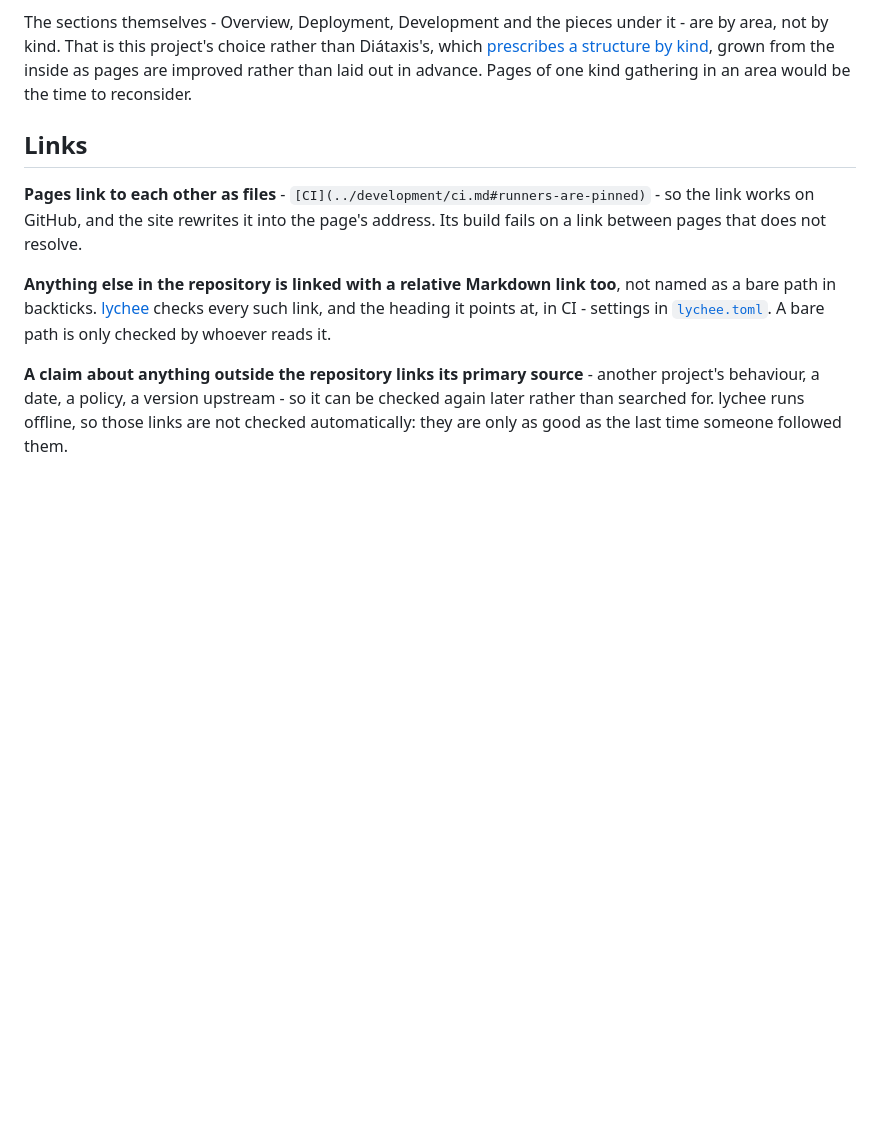
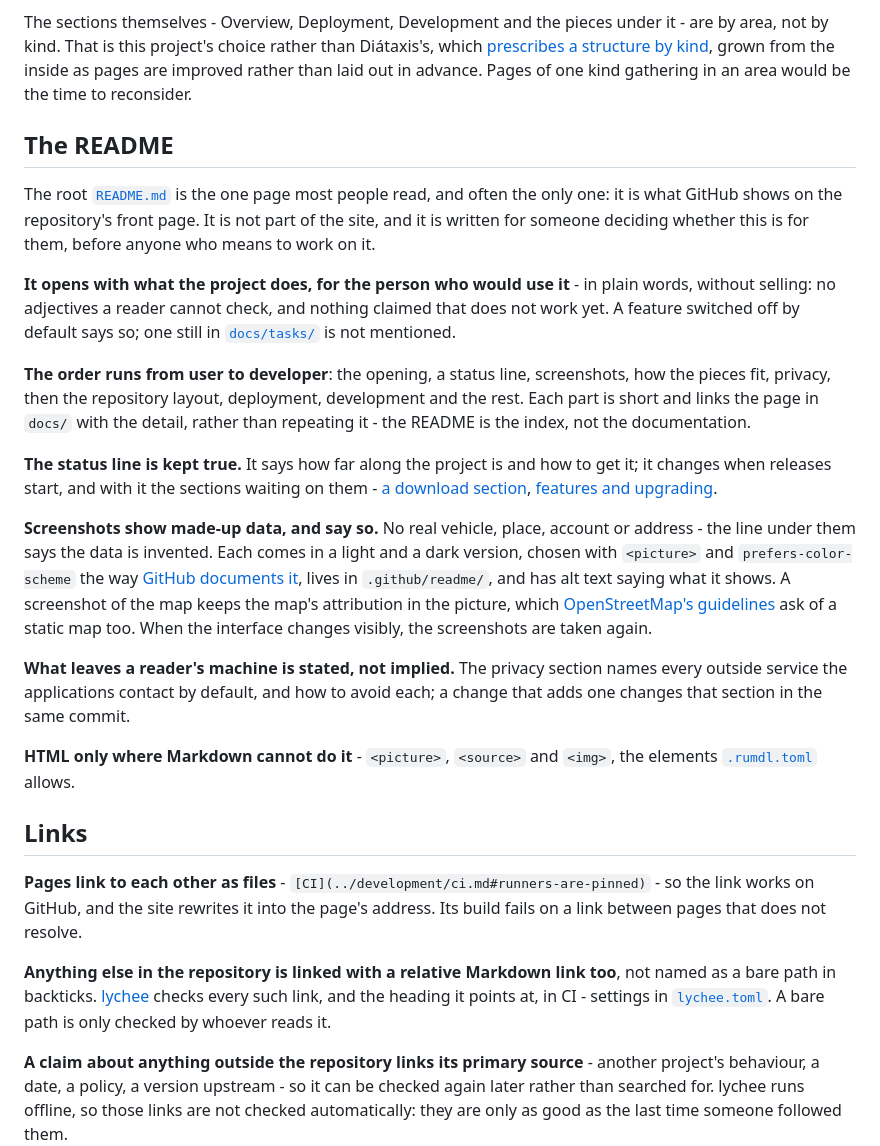
Before and after one commit to matus-barta/car_sensors, a Markdown page: docs/development/writing-documentation.md, the part around the change. Drawn GitHub-style; blank space fills up the shorter version.

```diff
--- a/docs/development/writing-documentation.md
+++ b/docs/development/writing-documentation.md
@@ -31,6 +31,22 @@ Steps and the reasons for them go on separate pages that link to each other. A h
 
 The sections themselves - Overview, Deployment, Development and the pieces under it - are by area, not by kind. That is this project's choice rather than Diátaxis's, which [prescribes a structure by kind](https://diataxis.fr/how-to-use-diataxis/), grown from the inside as pages are improved rather than laid out in advance. Pages of one kind gathering in an area would be the time to reconsider.
 
+## The README
+
+The root [`README.md`](../../README.md) is the one page most people read, and often the only one: it is what GitHub shows on the repository's front page. It is not part of the site, and it is written for someone deciding whether this is for them, before anyone who means to work on it.
+
+**It opens with what the project does, for the person who would use it** - in plain words, without selling: no adjectives a reader cannot check, and nothing claimed that does not work yet. A feature switched off by default says so; one still in [`docs/tasks/`](../tasks/README.md) is not mentioned.
+
+**The order runs from user to developer**: the opening, a status line, screenshots, how the pieces fit, privacy, then the repository layout, deployment, development and the rest. Each part is short and links the page in `docs/` with the detail, rather than repeating it - the README is the index, not the documentation.
+
+**The status line is kept true.** It says how far along the project is and how to get it; it changes when releases start, and with it the sections waiting on them - [a download section](../tasks/add-a-download-section-to-the-readme-once-there-are-releases.md), [features and upgrading](../tasks/add-features-and-upgrading-sections-to-the-readme.md).
+
+**Screenshots show made-up data, and say so.** No real vehicle, place, account or address - the line under them says the data is invented. Each comes in a light and a dark version, chosen with `<picture>` and `prefers-color-scheme` the way [GitHub documents it](https://docs.github.com/en/get-started/writing-on-github/getting-started-with-writing-and-formatting-on-github/quickstart-for-writing-on-github), lives in `.github/readme/`, and has alt text saying what it shows. A screenshot of the map keeps the map's attribution in the picture, which [OpenStreetMap's guidelines](https://osmfoundation.org/wiki/Licence/Attribution_Guidelines) ask of a static map too. When the interface changes visibly, the screenshots are taken again.
+
+**What leaves a reader's machine is stated, not implied.** The privacy section names every outside service the applications contact by default, and how to avoid each; a change that adds one changes that section in the same commit.
+
+**HTML only where Markdown cannot do it** - `<picture>`, `<source>` and `<img>`, the elements [`.rumdl.toml`](../../.rumdl.toml) allows.
+
 ## Links
 
 **Pages link to each other as files** - `[CI](../development/ci.md#runners-are-pinned)` - so the link works on GitHub, and the site rewrites it into the page's address. Its build fails on a link between pages that does not resolve.
```
Also changed, not shown: README.md (+38 -0 lines), docs/overview/android-app.md (+4 -0 lines), .github/readme/app-dark.png (added), .github/readme/app-light.png (added), .github/readme/map-dark.png (added), .github/readme/map-light.png (added), 1 other file.
